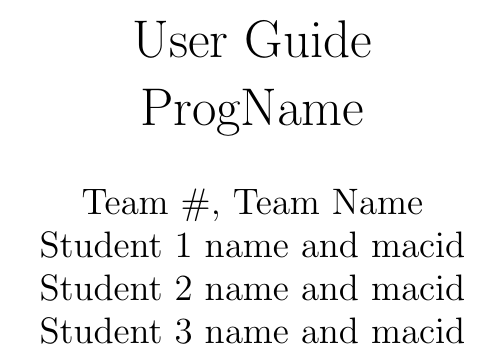
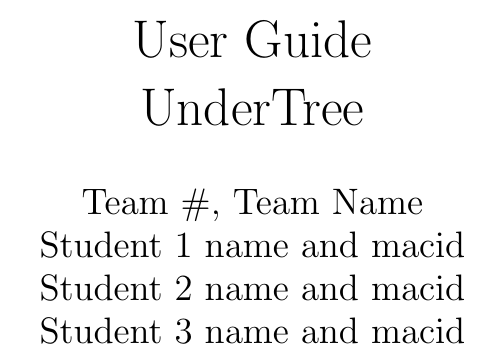
Before and after one commit to RutheniumVI/UnderTree, a LaTeX document (docs/UserGuide/UserGuide.tex, which reads docs/Common.tex): part of page 2 of 2, cut so that both start at the same text. Compiled offline with pdfLaTeX.

Commit message:
changing progname

```diff
--- a/docs/Common.tex
+++ b/docs/Common.tex
@@ -1,6 +1,6 @@
 %% Common Parts
 
-\newcommand{\progname}{ProgName} % PUT YOUR PROGRAM NAME HERE
+\newcommand{\progname}{UnderTree} % PUT YOUR PROGRAM NAME HERE
 \newcommand{\authname}{Team 22, Capstoners
 \\ Palanichamy Veerash, palanicv
 \\ Kannammalil Kevin, kannammk
```
